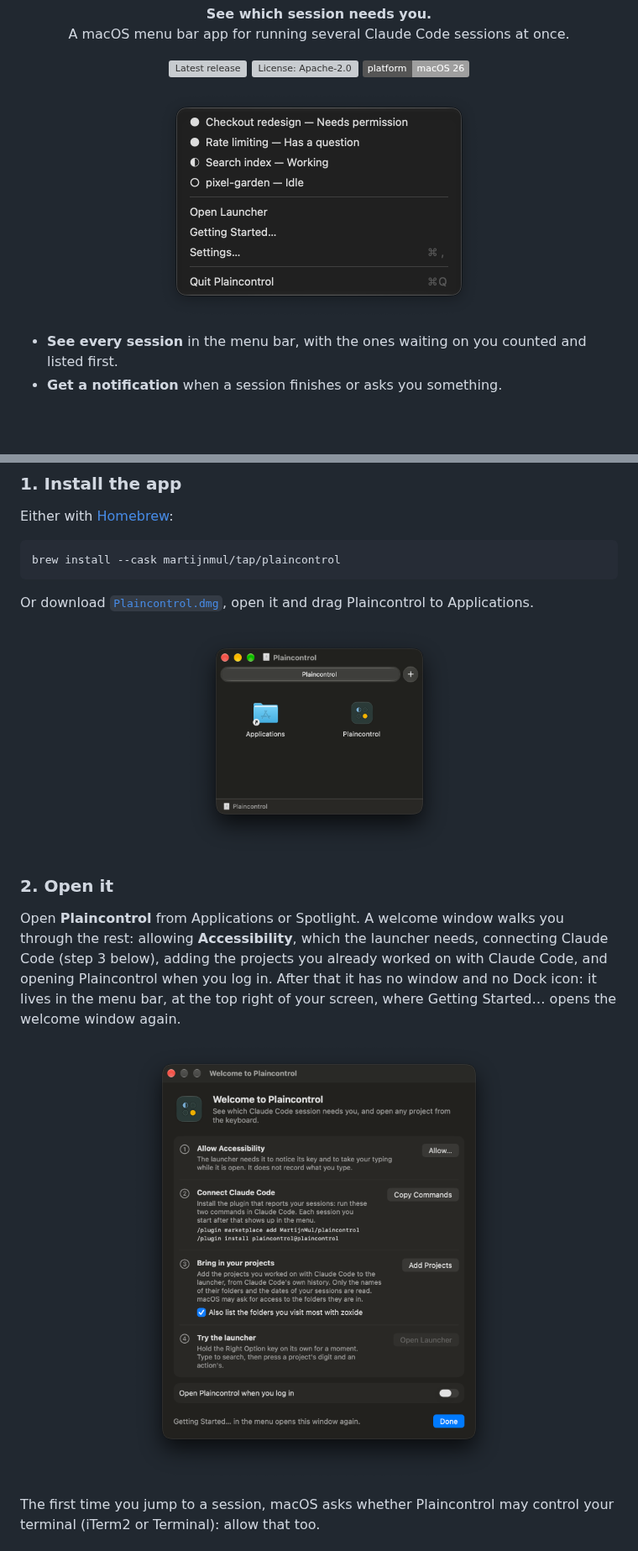
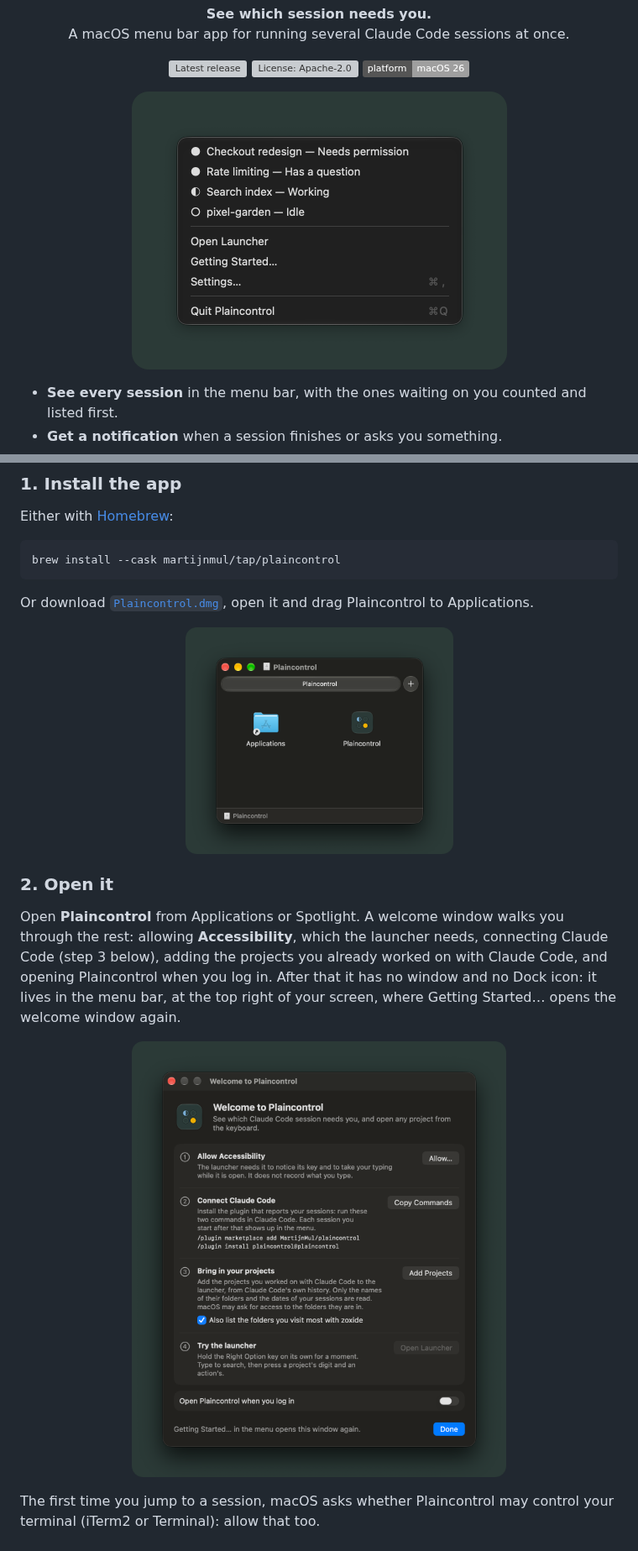
Before and after one commit to MartijnMul/plaincontrol, a Markdown page: README.md, 2 parts joined by grey strips. Shown at 84% size. Drawn GitHub-style; pictures changed too: docs/images/disk-image.png, docs/images/menu.png, docs/images/welcome.png; badges without logos; blank space fills up the shorter version; grey boxes are pictures that could not be loaded.

Commit message:
docs: put every screenshot on the same panel
The launcher stood on a dark green panel with rounded corners; the
menu, settings, welcome window and disk image floated on the page.
They now stand on the same panel, with the shadow macOS gives each
window, at the same scale as before.

Co-Authored-By: Claude Opus 5.5 <noreply@anthropic.com>

```diff
--- a/README.md
+++ b/README.md
@@ -10,7 +10,7 @@
   <img src="https://img.shields.io/badge/platform-macOS%2026-lightgrey" alt="Platform: macOS 26">
 </p>
 
-<p align="center"><img src="docs/images/menu.png" width="386" alt="The Plaincontrol menu, listing four Claude Code sessions: one needs permission, one has a question, one is working and one is idle."></p>
+<p align="center"><img src="docs/images/menu.png" width="447" alt="The Plaincontrol menu, listing four Claude Code sessions: one needs permission, one has a question, one is working and one is idle."></p>
 
 - **See every session** in the menu bar, with the ones waiting on you counted and listed first.
 - **Get a notification** when a session finishes or asks you something.
@@ -33,13 +33,13 @@ brew install --cask martijnmul/tap/plaincontrol
 
 Or download [`Plaincontrol.dmg`](https://github.com/MartijnMul/plaincontrol/releases/latest/download/Plaincontrol.dmg), open it and drag Plaincontrol to Applications.
 
-<p align="center"><img src="docs/images/disk-image.png" width="321" alt="The opened disk image: the Plaincontrol app next to a shortcut to the Applications folder, to drag it onto."></p>
+<p align="center"><img src="docs/images/disk-image.png" width="319" alt="The opened disk image: the Plaincontrol app next to a shortcut to the Applications folder, to drag it onto."></p>
 
 ### 2. Open it
 
 Open **Plaincontrol** from Applications or Spotlight. A welcome window walks you through the rest: allowing **Accessibility**, which the launcher needs, connecting Claude Code (step 3 below), adding the projects you already worked on with Claude Code, and opening Plaincontrol when you log in. After that it has no window and no Dock icon: it lives in the menu bar, at the top right of your screen, where Getting Started… opens the welcome window again.
 
-<p align="center"><img src="docs/images/welcome.png" width="448" alt="The welcome window, with four numbered steps: allow Accessibility, connect Claude Code with the two plugin commands, bring in your projects, and try the launcher; below them a switch to open Plaincontrol when you log in."></p>
+<p align="center"><img src="docs/images/welcome.png" width="446" alt="The welcome window, with four numbered steps: allow Accessibility, connect Claude Code with the two plugin commands, bring in your projects, and try the launcher; below them a switch to open Plaincontrol when you log in."></p>
 
 The first time you jump to a session, macOS asks whether Plaincontrol may control your terminal (iTerm2 or Terminal): allow that too.
 
```
Also changed, not shown: other parts of README.md (+1 -1 lines), docs/images/settings.png.
